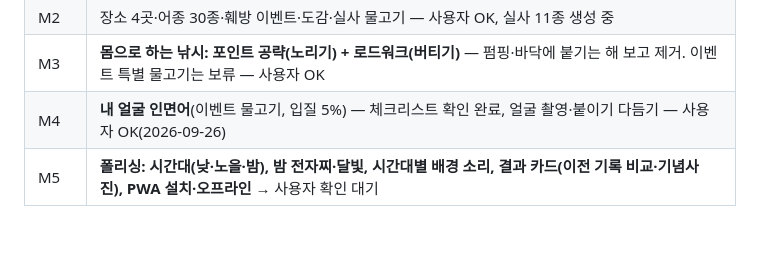
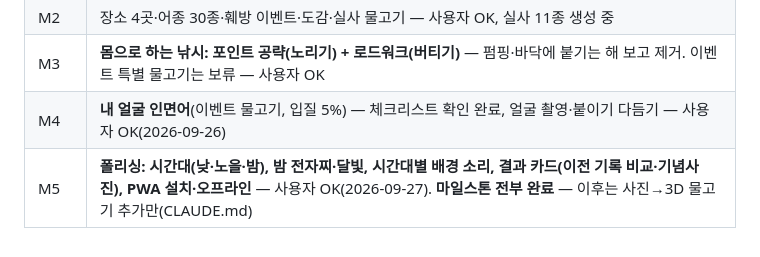
Before and after one commit to kheechan04/sonmat-real-casting, a Markdown page: docs/DECISIONS.md, the part around the change. GitHub-like rendering.

Commit message:
M5 사용자 OK — 마일스톤 전부 완료. 다음 세션용: 사진→3D 남은 14종 표·HF 주소·한 마리 처리 순서
Co-Authored-By: Claude Opus 5.5 <noreply@anthropic.com>

```diff
--- a/docs/DECISIONS.md
+++ b/docs/DECISIONS.md
@@ -79,4 +79,4 @@ DESIGN.md(최초 기획서)에서 바뀐 것과 그 이유. 누가 결정했는
 | M2 | 장소 4곳·어종 30종·훼방 이벤트·도감·실사 물고기 — 사용자 OK, 실사 11종 생성 중 |
 | M3 | **몸으로 하는 낚시: 포인트 공략(노리기) + 로드워크(버티기)** — 펌핑·바닥에 붙기는 해 보고 제거. 이벤트 특별 물고기는 보류 — 사용자 OK |
 | M4 | **내 얼굴 인면어**(이벤트 물고기, 입질 5%) — 체크리스트 확인 완료, 얼굴 촬영·붙이기 다듬기 — 사용자 OK(2026-09-26) |
-| M5 | **폴리싱: 시간대(낮·노을·밤), 밤 전자찌·달빛, 시간대별 배경 소리, 결과 카드(이전 기록 비교·기념사진), PWA 설치·오프라인** → 사용자 확인 대기 |
+| M5 | **폴리싱: 시간대(낮·노을·밤), 밤 전자찌·달빛, 시간대별 배경 소리, 결과 카드(이전 기록 비교·기념사진), PWA 설치·오프라인** — 사용자 OK(2026-09-27). **마일스톤 전부 완료** — 이후는 사진→3D 물고기 추가만(CLAUDE.md) |
```
Also changed, not shown: CLAUDE.md (+38 -12 lines).
